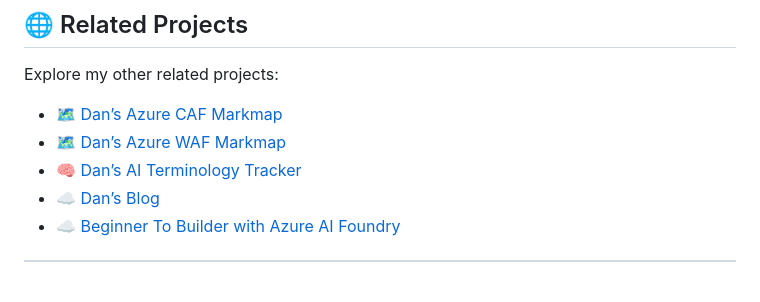
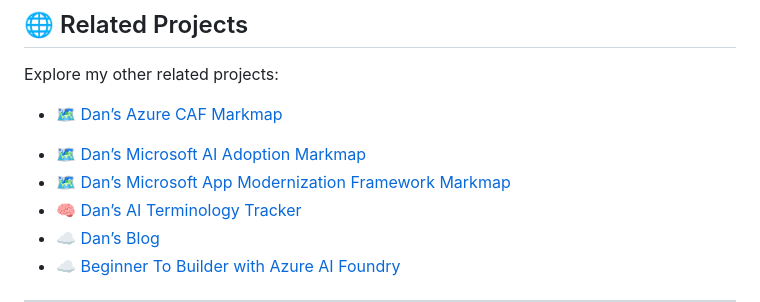
Before and after one commit to CloudDevDan/azure-waf-markmap, a Markdown page: README.md, the part around the change. Drawn GitHub-style; blank space fills up the shorter version.

Commit message:
Updated readme: Related Projects

```diff
--- a/README.md
+++ b/README.md
@@ -15,7 +15,9 @@ This resource is built using [**Markmap**](https://markmap.js.org/), a JavaScrip
 Explore my other related projects:
 
 - [🗺️ Dan’s Azure CAF Markmap](https://github.com/CloudDevDan/azure-caf-markmap)
-- [🗺️ Dan’s Azure WAF Markmap](https://github.com/CloudDevDan/azure-waf-markmap)
+<!-- - [🗺️ Dan’s Azure WAF Markmap](https://github.com/CloudDevDan/azure-waf-markmap) -->
+- [🗺️ Dan’s Microsoft AI Adoption Markmap](https://github.com/CloudDevDan/ai-adoption-markmap)
+- [🗺️ Dan’s Microsoft App Modernization Framework Markmap](https://github.com/CloudDevDan/app-modernization-markmap)
 - [🧠 Dan’s AI Terminology Tracker](https://github.com/CloudDevDan/dans-ai-terminology-tracker)
 - [☁️ Dan’s Blog](https://daniel.mcloughlin.cloud/)
 - [☁️ Beginner To Builder with Azure AI Foundry](https://daniel.mcloughlin.cloud/series/azureai)
```
